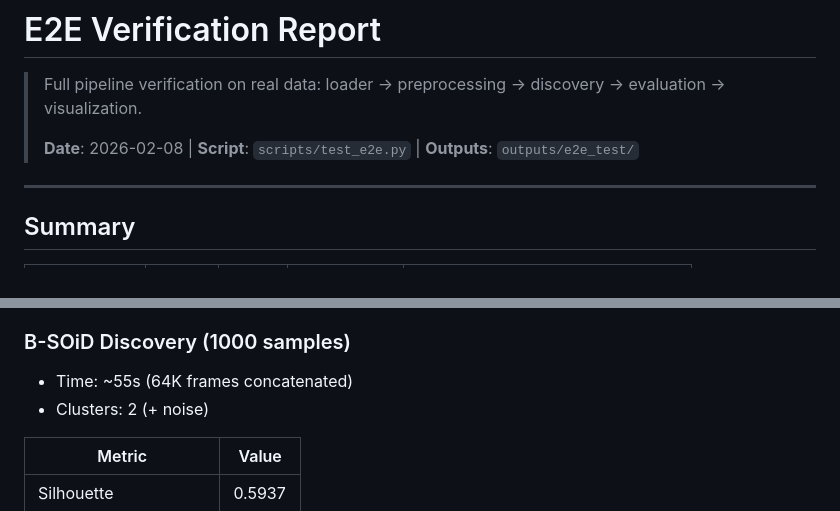
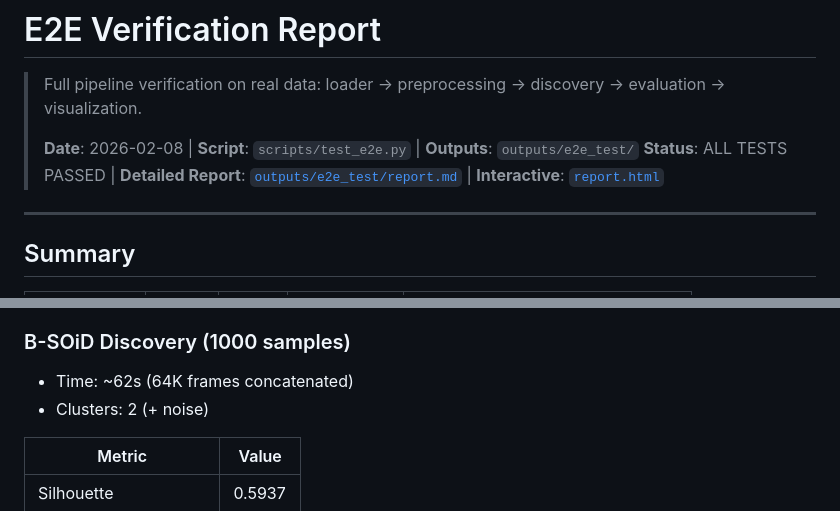
Before and after one commit to kafkapple/behavior-lab, a Markdown page: docs/e2e_verification.md, 2 parts joined by grey strips. GitHub-like rendering.

Commit message:
docs: update e2e_verification with verified results and report links
Added ALL TESTS PASSED status, linked to consolidated report.md and
interactive report.html. Updated B-SOiD timing to actual 62s.

Co-Authored-By: Claude Opus 4.6 <noreply@anthropic.com>

```diff
--- a/docs/e2e_verification.md
+++ b/docs/e2e_verification.md
@@ -3,6 +3,7 @@
 > Full pipeline verification on real data: loader → preprocessing → discovery → evaluation → visualization.
 >
 > **Date**: 2026-02-08 | **Script**: `scripts/test_e2e.py` | **Outputs**: `outputs/e2e_test/`
+> **Status**: ALL TESTS PASSED | **Detailed Report**: [`outputs/e2e_test/report.md`](../outputs/e2e_test/report.md) | **Interactive**: [`report.html`](../outputs/e2e_test/report.html)
 
 ---
 
@@ -40,7 +41,7 @@ PreprocessingPipeline([
 
 ### B-SOiD Discovery (1000 samples)
 
-- Time: ~55s (64K frames concatenated)
+- Time: ~62s (64K frames concatenated)
 - Clusters: 2 (+ noise)
 
 | Metric | Value |
```
